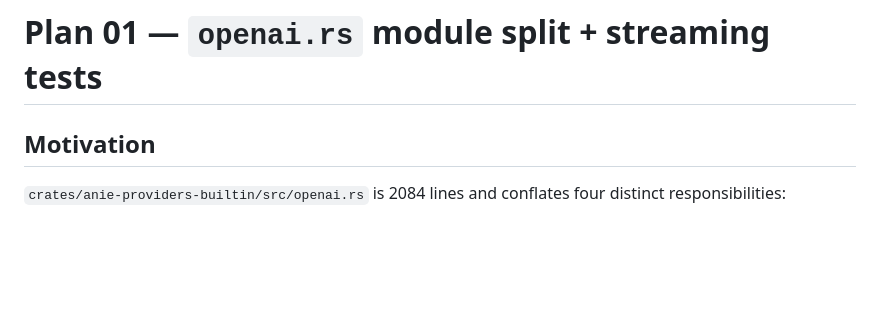
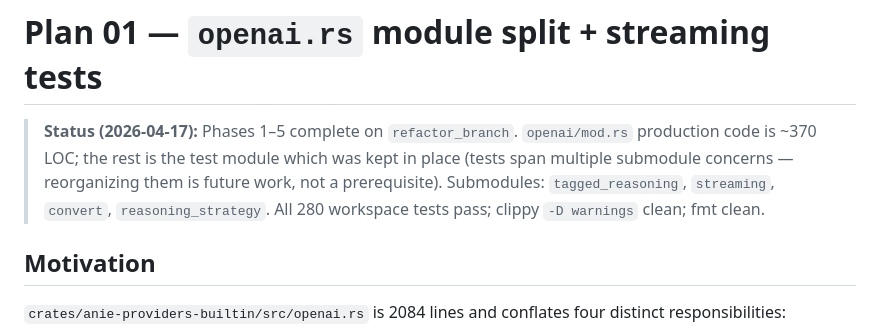
Before and after one commit to danielmriley/anie, a Markdown page: docs/refactor_plans/01_openai_module_split.md, the part around the change. GitHub-like rendering; blank space fills up the shorter version.

Commit message:
docs: mark plan 01 phases 1-5 complete
Phase 6 is a completion check with no code changes needed.
Record the status note at the top of the plan for future readers.

Co-Authored-By: Claude Opus 4.7 (1M context) <noreply@anthropic.com>

```diff
--- a/docs/refactor_plans/01_openai_module_split.md
+++ b/docs/refactor_plans/01_openai_module_split.md
@@ -1,4 +1,12 @@
 # Plan 01 — `openai.rs` module split + streaming tests
+
+> **Status (2026-04-17):** Phases 1–5 complete on `refactor_branch`.
+> `openai/mod.rs` production code is ~370 LOC; the rest is the
+> test module which was kept in place (tests span multiple
+> submodule concerns — reorganizing them is future work, not a
+> prerequisite). Submodules: `tagged_reasoning`, `streaming`,
+> `convert`, `reasoning_strategy`. All 280 workspace tests pass;
+> clippy `-D warnings` clean; fmt clean.
 
 ## Motivation
 
```
